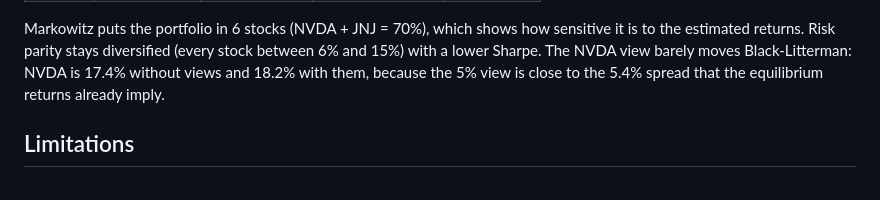
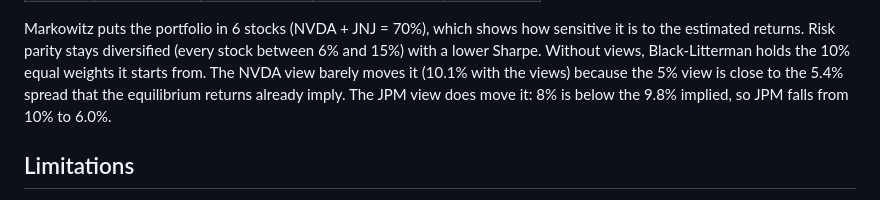
Before and after one commit to gianni04/portfolio-optimization-engine, a Markdown page: README.md, the part around one of its changes. Drawn GitHub-style.

```diff
--- a/README.md
+++ b/README.md
@@ -56,10 +58,11 @@ python portfolio_optimizer.py
 
 Markowitz puts the portfolio in 6 stocks (NVDA + JNJ = 70%), which shows how
 sensitive it is to the estimated returns. Risk parity stays diversified
-(every stock between 6% and 15%) with a lower Sharpe. The NVDA view barely
-moves Black-Litterman: NVDA is 17.4% without views and 18.2% with them,
-because the 5% view is close to the 5.4% spread that the equilibrium returns
-already imply.
+(every stock between 6% and 15%) with a lower Sharpe. Without views,
+Black-Litterman holds the 10% equal weights it starts from. The NVDA view
+barely moves it (10.1% with the views) because the 5% view is close to the 5.4%
+spread that the equilibrium returns already imply. The JPM view does move it:
+8% is below the 9.8% implied, so JPM falls from 10% to 6.0%.
 
 ## Limitations
 
```
Also changed, not shown: other parts of README.md (+14 -12 lines), output/efficient_frontier.png, 4 other files.
